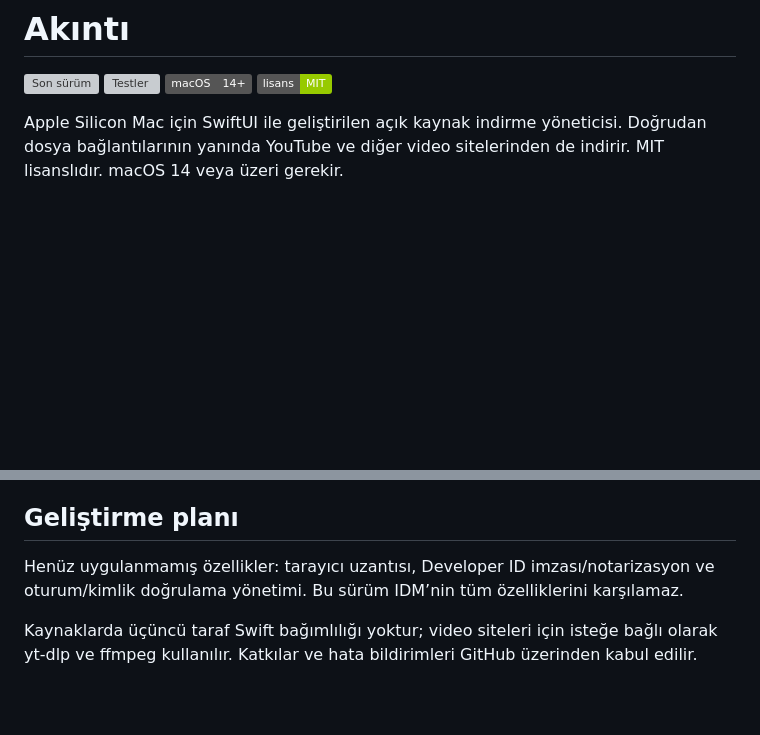
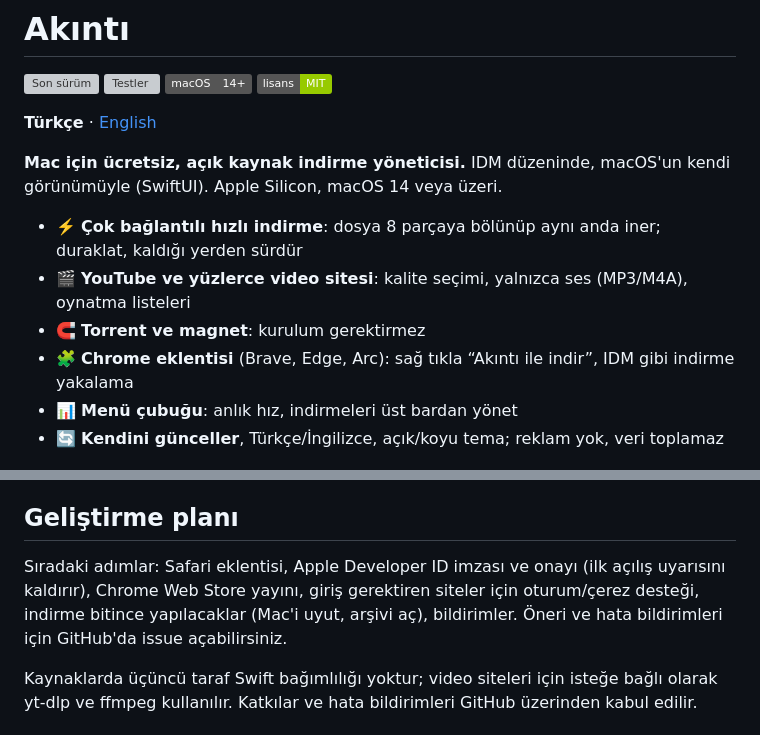
Before and after one commit to future01software/akinti, a Markdown page: README.md, 2 parts joined by grey strips. GitHub-like rendering; badges without logos; blank space fills up the shorter version; grey boxes are pictures that could not be loaded.

```diff
--- a/README.md
+++ b/README.md
@@ -9,7 +9,16 @@
   <a href="LICENSE"><img alt="Lisans: MIT" src="https://img.shields.io/badge/lisans-MIT-green"></a>
 </p>
 
-Apple Silicon Mac için SwiftUI ile geliştirilen açık kaynak indirme yöneticisi. Doğrudan dosya bağlantılarının yanında YouTube ve diğer video sitelerinden de indirir. MIT lisanslıdır. macOS 14 veya üzeri gerekir.
+**Türkçe** · [English](README.en.md)
+
+**Mac için ücretsiz, açık kaynak indirme yöneticisi.** IDM düzeninde, macOS'un kendi görünümüyle (SwiftUI). Apple Silicon, macOS 14 veya üzeri.
+
+- ⚡️ **Çok bağlantılı hızlı indirme**: dosya 8 parçaya bölünüp aynı anda iner; duraklat, kaldığı yerden sürdür
+- 🎬 **YouTube ve yüzlerce video sitesi**: kalite seçimi, yalnızca ses (MP3/M4A), oynatma listeleri
+- 🧲 **Torrent ve magnet**: kurulum gerektirmez
+- 🧩 **Chrome eklentisi** (Brave, Edge, Arc): sağ tıkla “Akıntı ile indir”, IDM gibi indirme yakalama
+- 📊 **Menü çubuğu**: anlık hız, indirmeleri üst bardan yönet
+- 🔄 **Kendini günceller**, Türkçe/İngilizce, açık/koyu tema; reklam yok, veri toplamaz
 
 <p align="center"><img src="docs/ekran-ana.png" alt="Akıntı ana penceresi: kategoriler, çok bağlantılı indirmeler ve parçalı ilerleme çubuğu"></p>
 
@@ -115,7 +126,7 @@ Dağıtım arşivi `dist/Akinti-macOS.zip` dosyasıdır. Paket imzalanmadan önc
 
 ## Geliştirme planı
 
-Henüz uygulanmamış özellikler: tarayıcı uzantısı, Developer ID imzası/notarizasyon ve oturum/kimlik doğrulama yönetimi. Bu sürüm IDM’nin tüm özelliklerini karşılamaz.
+Sıradaki adımlar: Safari eklentisi, Apple Developer ID imzası ve onayı (ilk açılış uyarısını kaldırır), Chrome Web Store yayını, giriş gerektiren siteler için oturum/çerez desteği, indirme bitince yapılacaklar (Mac'i uyut, arşivi aç), bildirimler. Öneri ve hata bildirimleri için GitHub'da issue açabilirsiniz.
 
 Kaynaklarda üçüncü taraf Swift bağımlılığı yoktur; video siteleri için isteğe bağlı olarak yt-dlp ve ffmpeg kullanılır. Katkılar ve hata bildirimleri GitHub üzerinden kabul edilir.
 
```
Also changed, not shown: other parts of README.md (+20 -0 lines), CHANGELOG.md (+14 -1 lines), Licenses/THIRD-PARTY.md (+2 -2 lines), README.en.md (added, +86 -0 lines), docs/ekran-video.png, 2 other files.
